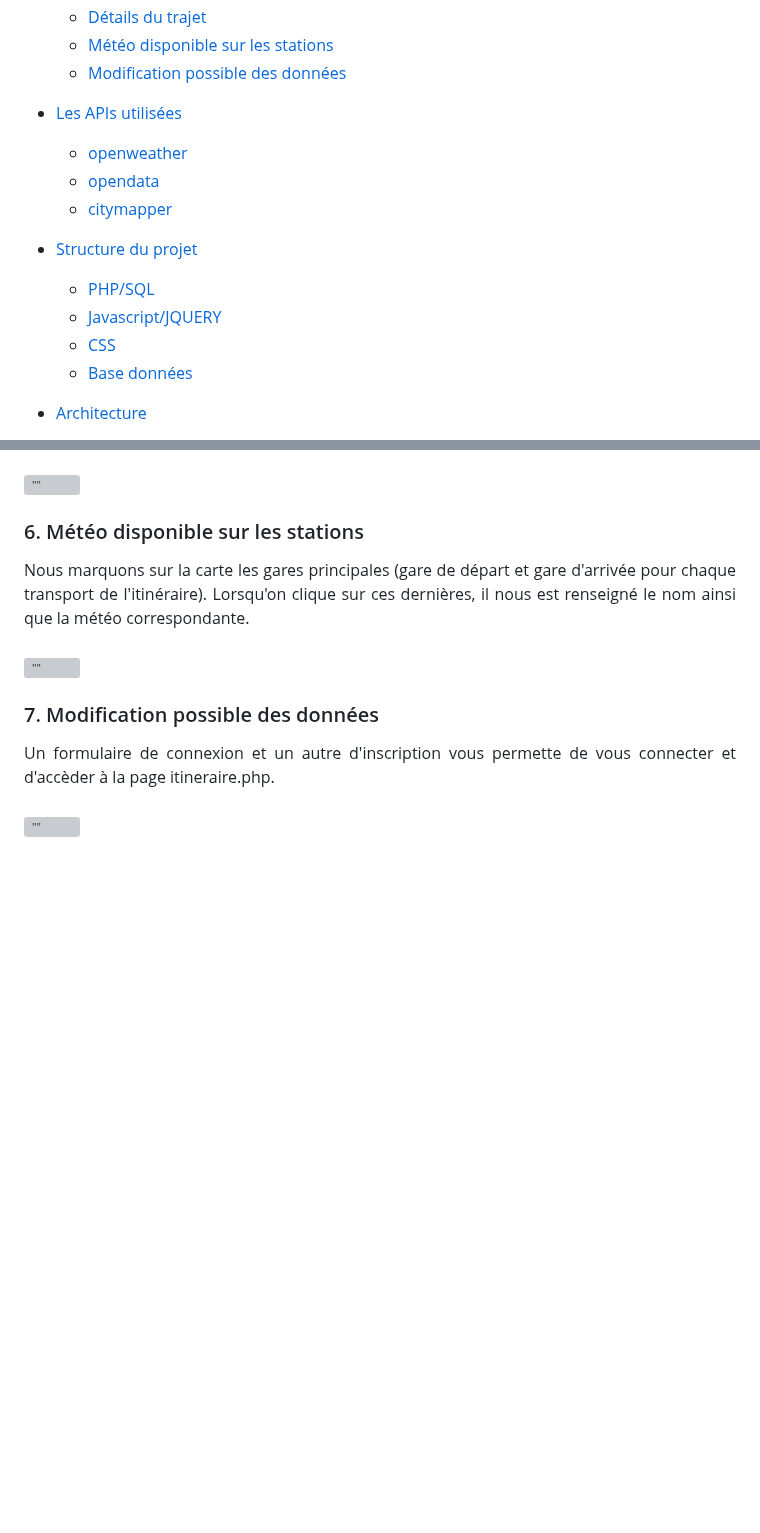
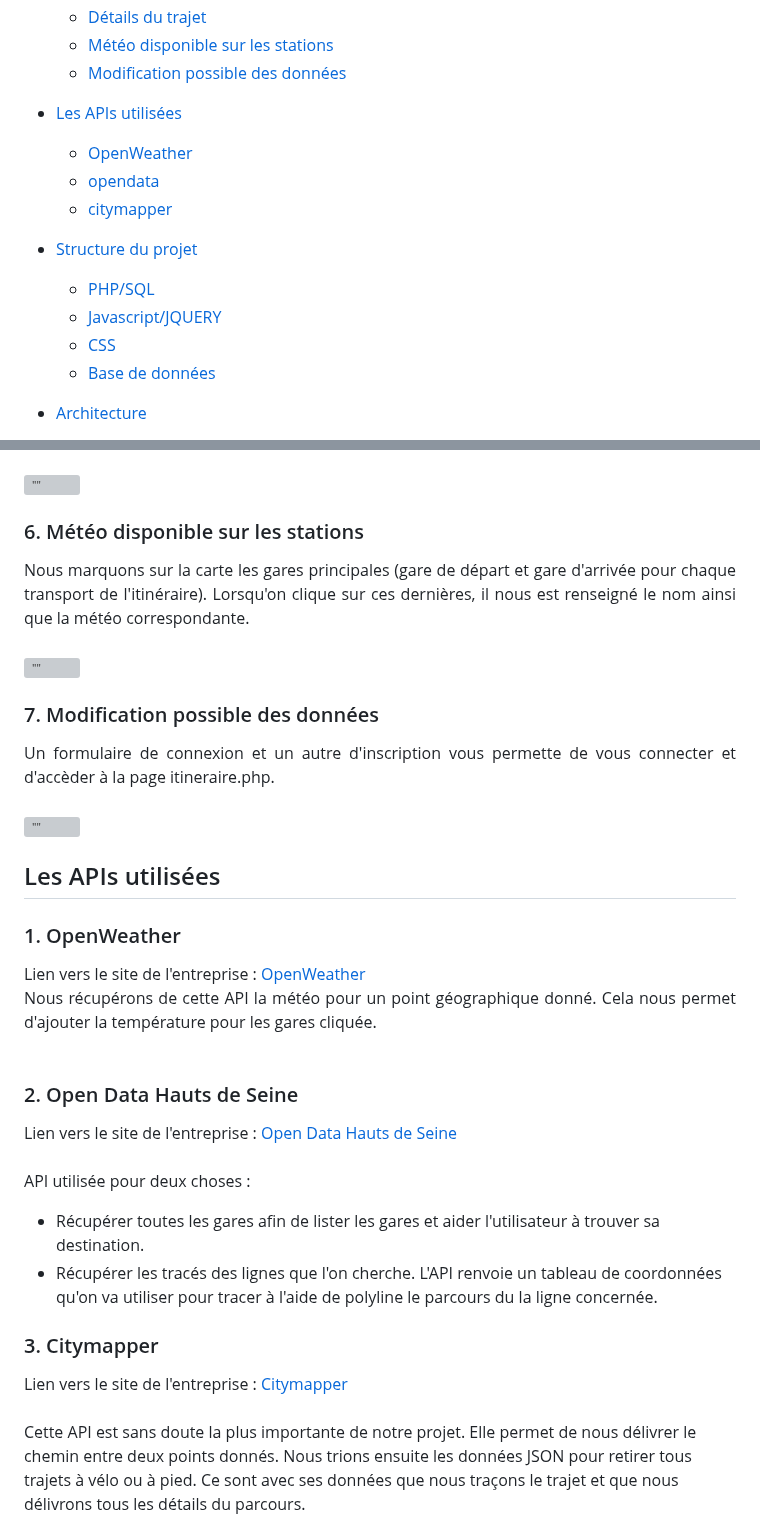
Before and after one commit to felixlbr/WEB-MAP, a Markdown page: README.md, 2 parts joined by grey strips. Drawn GitHub-style; blank space fills up the shorter version; grey boxes are pictures that could not be loaded.

Commit message:
APIs utilisées

```diff
--- a/README.md
+++ b/README.md
@@ -15,7 +15,7 @@
 	* [Modification possible des données](#section2_7)
 
 * [Les APIs utilisées](#chapter3)
- 	* [openweather](#section3_1)
+ 	* [OpenWeather](#section3_1)
 	* [opendata](#section3_2)
 	* [citymapper](#section3_3)
 
@@ -23,7 +23,7 @@
 	* [PHP/SQL](#section4_1)
 	* [Javascript/JQUERY](#section4_2)
 	* [CSS](#section2_3)
-	* [Base données](#section4_3)
+	* [Base de données](#section4_3)
 
 * [Architecture](#chapter5)
 	* [Hébergement du projet](#section5_1)
@@ -84,3 +84,35 @@ Un formulaire de connexion et un autre d'inscription vous permette de vous conne
 <br>
 
 ![""](readme/modification.png "Modification des données")
+
+## Les APIs utilisées <a class="anchor" id="chapter3"></a>
+
+### 1. OpenWeather <a class="anchor" id="section3_1"></a>
+<div align="justify">
+Lien vers le site de l'entreprise : <a href="https://openweathermap.org/api">OpenWeather</a>
+<br>
+Nous récupérons de cette API la météo pour un point géographique donné. Cela nous permet d'ajouter la température pour les gares cliquée.
+</div>
+<br>
+
+### 2. Open Data Hauts de Seine <a class="anchor" id="section3_2"></a>
+<div align="justify">
+Lien vers le site de l'entreprise : <a href="https://opendata.hauts-de-seine.fr/">Open Data Hauts de Seine</a>
+</div>
+<br>
+
+API utilisée pour deux choses :
+- Récupérer toutes les gares afin de lister les gares et aider l'utilisateur à trouver sa destination.
+- Récupérer les tracés des lignes que l'on cherche. L'API renvoie un tableau de coordonnées qu'on va utiliser pour tracer à l'aide de polyline le parcours du la ligne concernée.
+</br>
+
+### 3. Citymapper <a class="anchor" id="section3_3"></a>
+<div align="justify">
+Lien vers le site de l'entreprise : <a href="https://docs.external.citymapper.com/api/
+">Citymapper</a>
+</div>
+<br>
+Cette API est sans doute la plus importante de notre projet. Elle permet de nous délivrer le chemin entre deux points donnés. Nous trions ensuite les données JSON pour retirer tous trajets à vélo ou à pied. Ce sont avec ses données que nous traçons le trajet et que nous délivrons tous les détails du parcours.
+</div>
+<br>
+
```
Also changed, not shown: other parts of README.md (+25 -0 lines).
